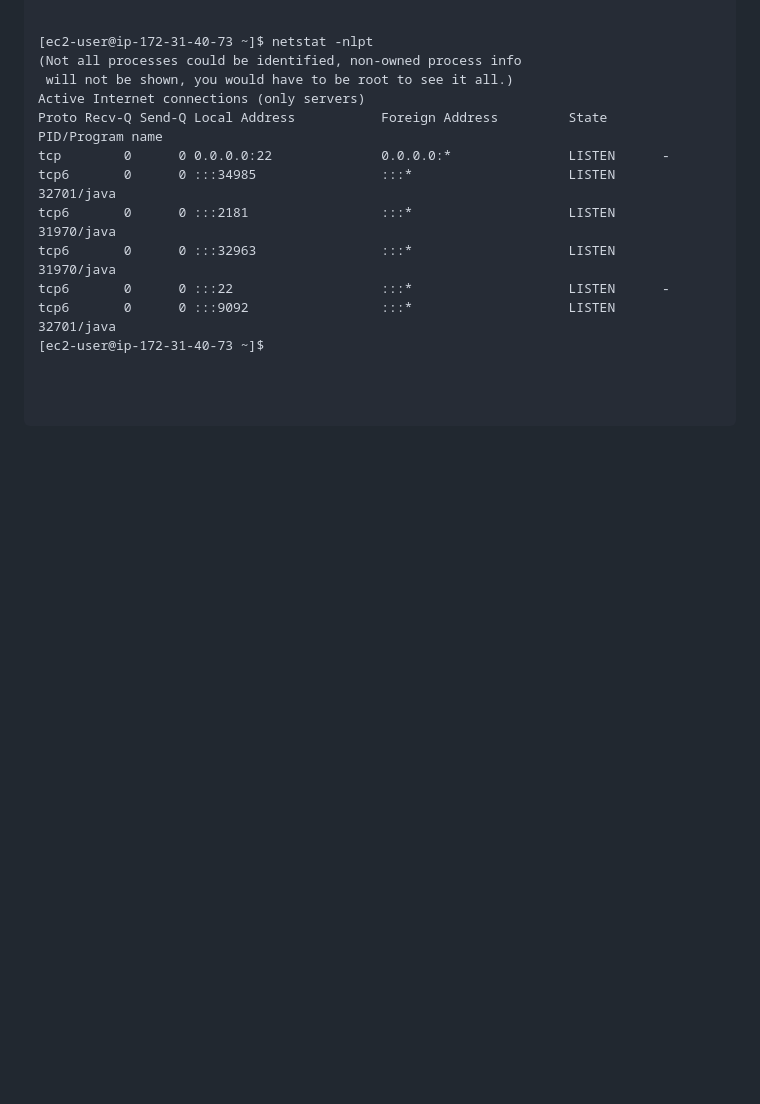
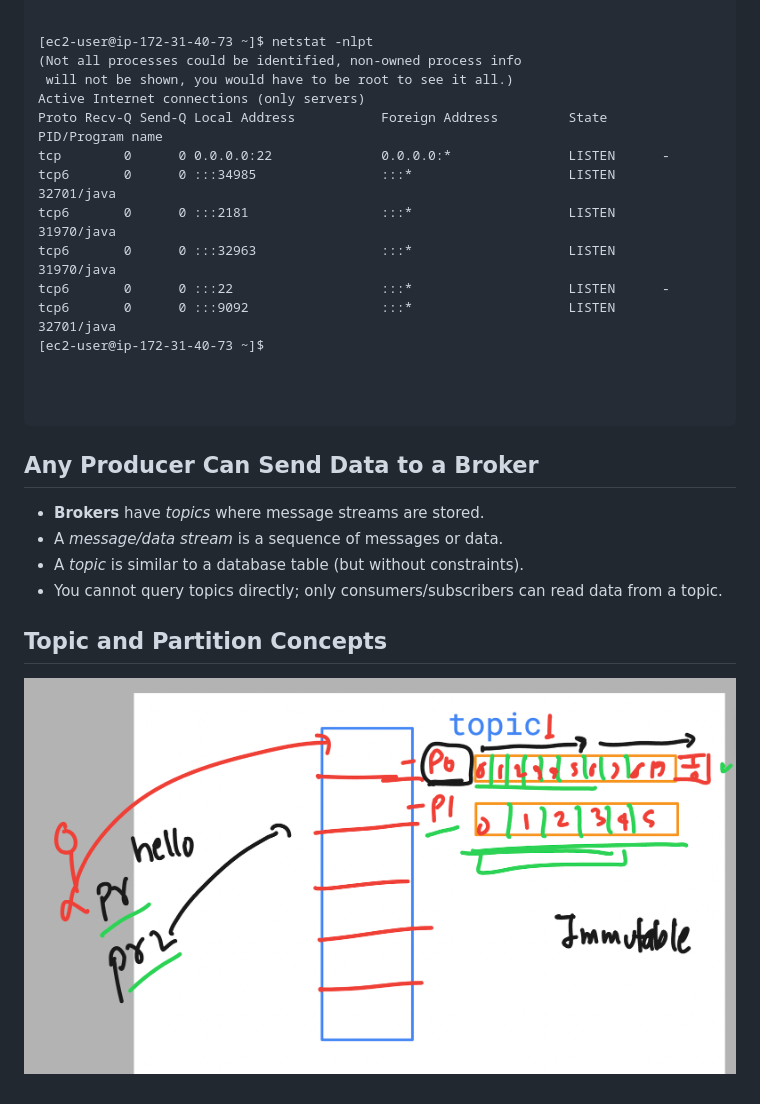
Before and after one commit to redashu/Oracle_Kafka30thJune2025, a Markdown page: day1/README.md, the part around the change. GitHub-like rendering; pictures changed too: day1/tp1.png (added); blank space fills up the shorter version.

Commit message:
updates Kafka

````diff
--- a/day1/README.md
+++ b/day1/README.md
@@ -215,3 +215,14 @@ tcp6       0      0 :::9092                 :::*                    LISTEN
 
 
 ```
+
+## Any Producer Can Send Data to a Broker
+
+- **Brokers** have *topics* where message streams are stored.
+- A *message/data stream* is a sequence of messages or data.
+- A *topic* is similar to a database table (but without constraints).
+- You cannot query topics directly; only consumers/subscribers can read data from a topic.
+
+## Topic and Partition Concepts
+
+![Topic and Partition Concepts](tp1.png)
````
Also changed, not shown: 1 other file.
